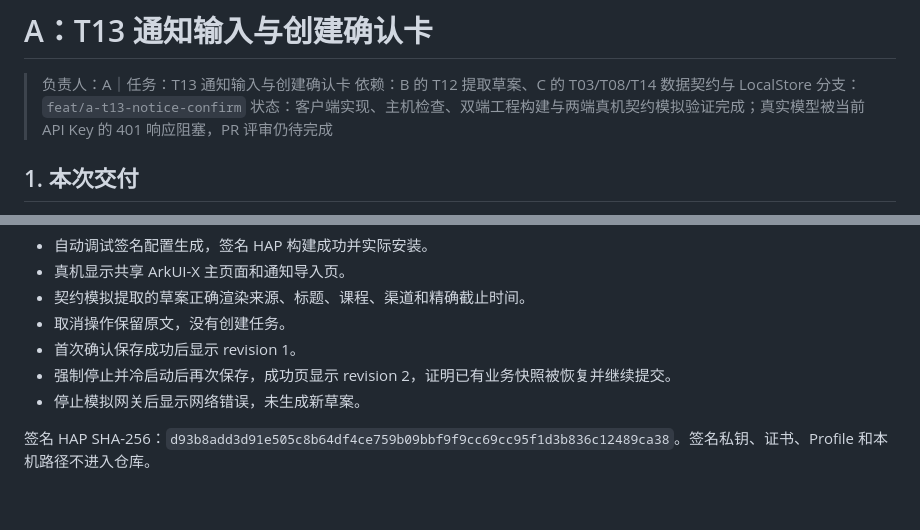
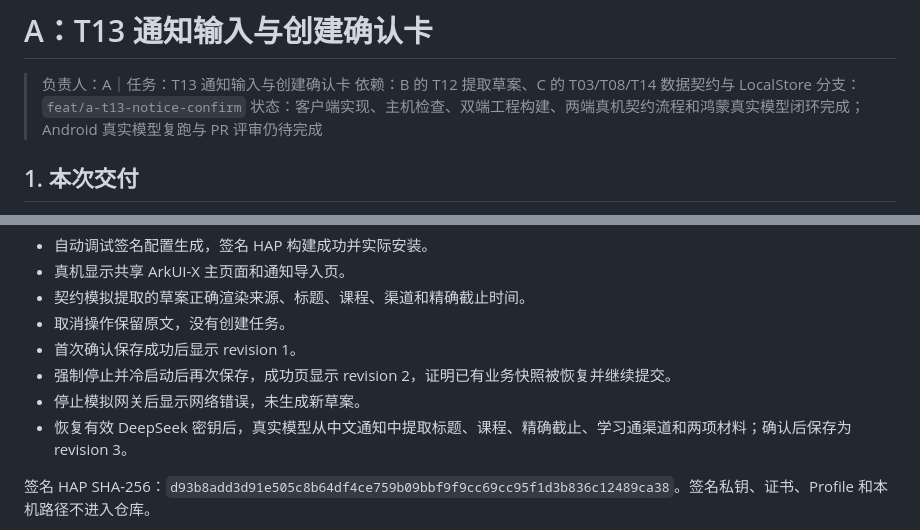
Before and after one commit to jfZhang1226/campus-ddl-agent, a Markdown page: docs/setup/T13-通知输入与创建确认卡.md, 2 parts joined by grey strips. Rendered like a GitHub page; blank space fills up the shorter version.

```diff
--- a/docs/setup/T13-通知输入与创建确认卡.md
+++ b/docs/setup/T13-通知输入与创建确认卡.md
@@ -3,7 +3,7 @@
 > 负责人：A｜任务：T13 通知输入与创建确认卡
 > 依赖：B 的 T12 提取草案、C 的 T03/T08/T14 数据契约与 LocalStore
 > 分支：`feat/a-t13-notice-confirm`
-> 状态：客户端实现、主机检查、双端工程构建与两端真机契约模拟验证完成；真实模型被当前 API Key 的 401 响应阻塞，PR 评审仍待完成
+> 状态：客户端实现、主机检查、双端工程构建、两端真机契约流程和鸿蒙真实模型闭环完成；Android 真实模型复跑与 PR 评审仍待完成
 
 ## 1. 本次交付
 
@@ -163,6 +163,7 @@ ace build apk --debug --target-platform arm64
 - 首次确认保存成功后显示 revision 1。
 - 强制停止并冷启动后再次保存，成功页显示 revision 2，证明已有业务快照被恢复并继续提交。
 - 停止模拟网关后显示网络错误，未生成新草案。
+- 恢复有效 DeepSeek 密钥后，真实模型从中文通知中提取标题、课程、精确截止、学习通渠道和两项材料；确认后保存为 revision 3。
 
 签名 HAP SHA-256：`d93b8add3d91e505c8b64df4ce759b09bbf9f9cc69cc95f1d3b836c12489ca38`。签名私钥、证书、Profile 和本机路径不进入仓库。
 
```
Also changed, not shown: other parts of docs/setup/T13-通知输入与创建确认卡.md (+5 -3 lines), README.md (+1 -1 lines), docs/README.md (+2 -2 lines), docs/images/t13/harmony-real-draft.jpeg (added), docs/images/t13/harmony-real-saved.jpeg (added), 1 other file.
